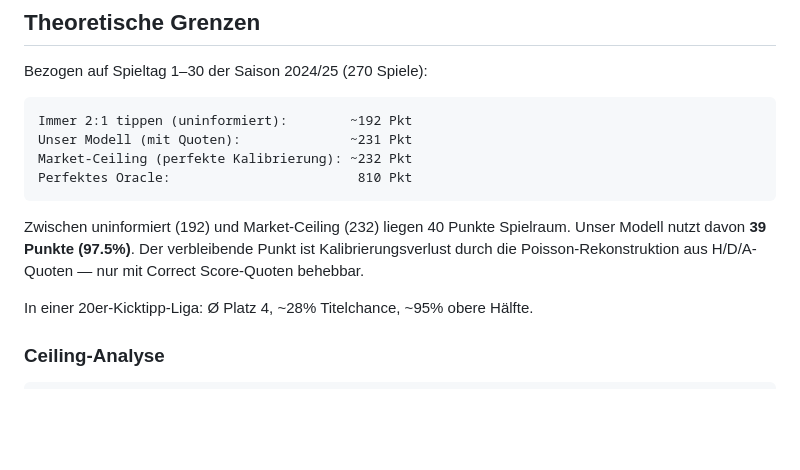
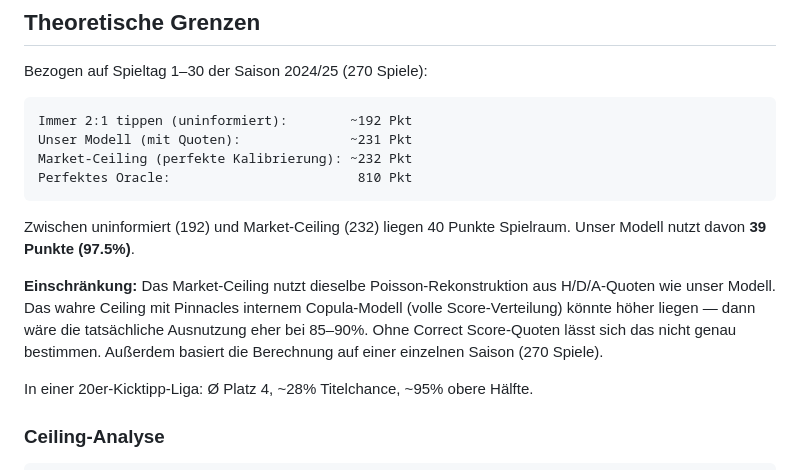
Before and after one commit to kontainer-sh/bundesliga-predictor, a Markdown page: README.md, the part around the change. GitHub-like rendering; blank space fills up the shorter version.

Commit message:
Add methodological caveat to ceiling analysis in README
Market ceiling uses same Poisson reconstruction as model, so the 97.5%
figure may overstate actual utilization (true ceiling with copula model
could be higher). Single-season limitation also noted.

Co-Authored-By: Claude Opus 4.6 (1M context) <noreply@anthropic.com>

````diff
--- a/README.md
+++ b/README.md
@@ -152,8 +152,13 @@ Perfektes Oracle:                        810 Pkt
 ```
 
 Zwischen uninformiert (192) und Market-Ceiling (232) liegen 40 Punkte Spielraum.
-Unser Modell nutzt davon **39 Punkte (97.5%)**. Der verbleibende Punkt ist Kalibrierungsverlust
-durch die Poisson-Rekonstruktion aus H/D/A-Quoten — nur mit Correct Score-Quoten behebbar.
+Unser Modell nutzt davon **39 Punkte (97.5%)**.
+
+**Einschränkung:** Das Market-Ceiling nutzt dieselbe Poisson-Rekonstruktion aus H/D/A-Quoten
+wie unser Modell. Das wahre Ceiling mit Pinnacles internem Copula-Modell (volle Score-Verteilung)
+könnte höher liegen — dann wäre die tatsächliche Ausnutzung eher bei 85–90%. Ohne Correct
+Score-Quoten lässt sich das nicht genau bestimmen. Außerdem basiert die Berechnung auf einer
+einzelnen Saison (270 Spiele).
 
 In einer 20er-Kicktipp-Liga: Ø Platz 4, ~28% Titelchance, ~95% obere Hälfte.
 
````
